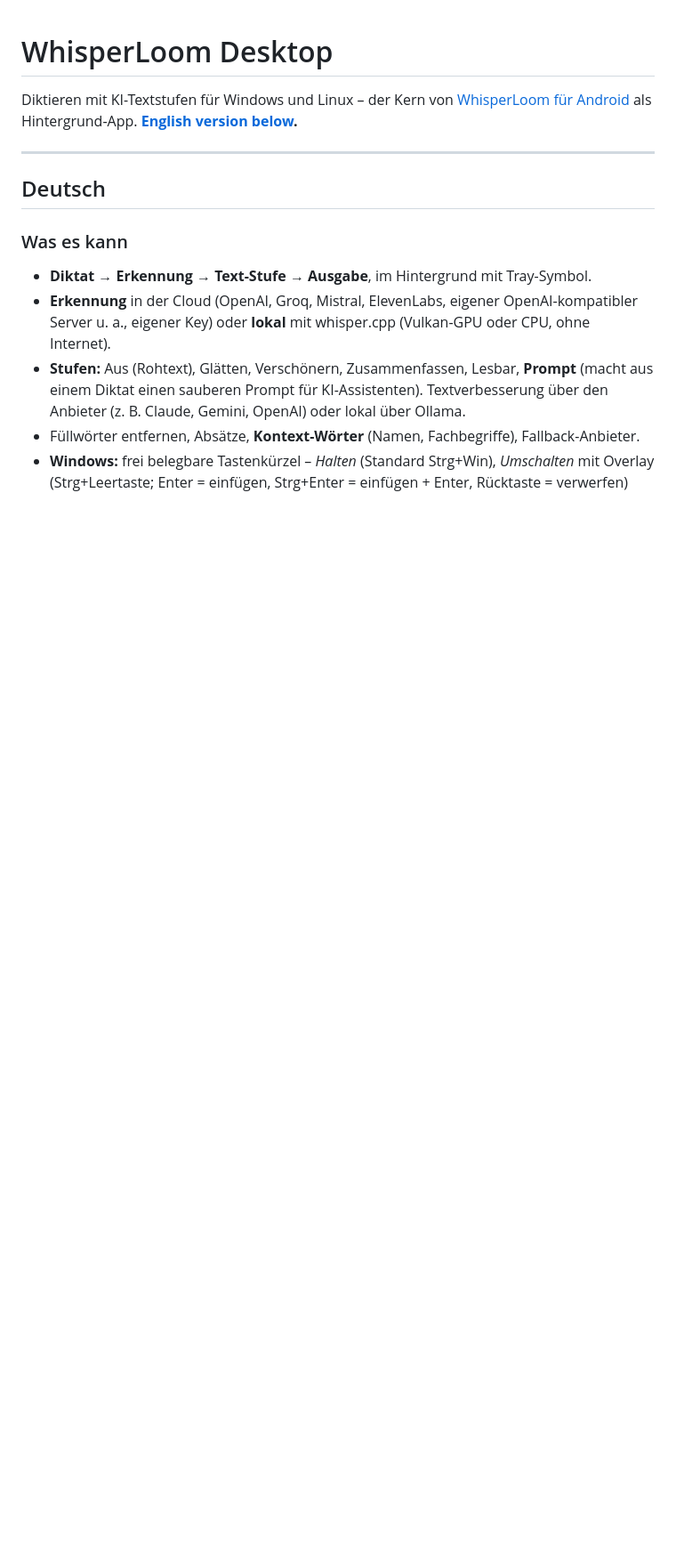
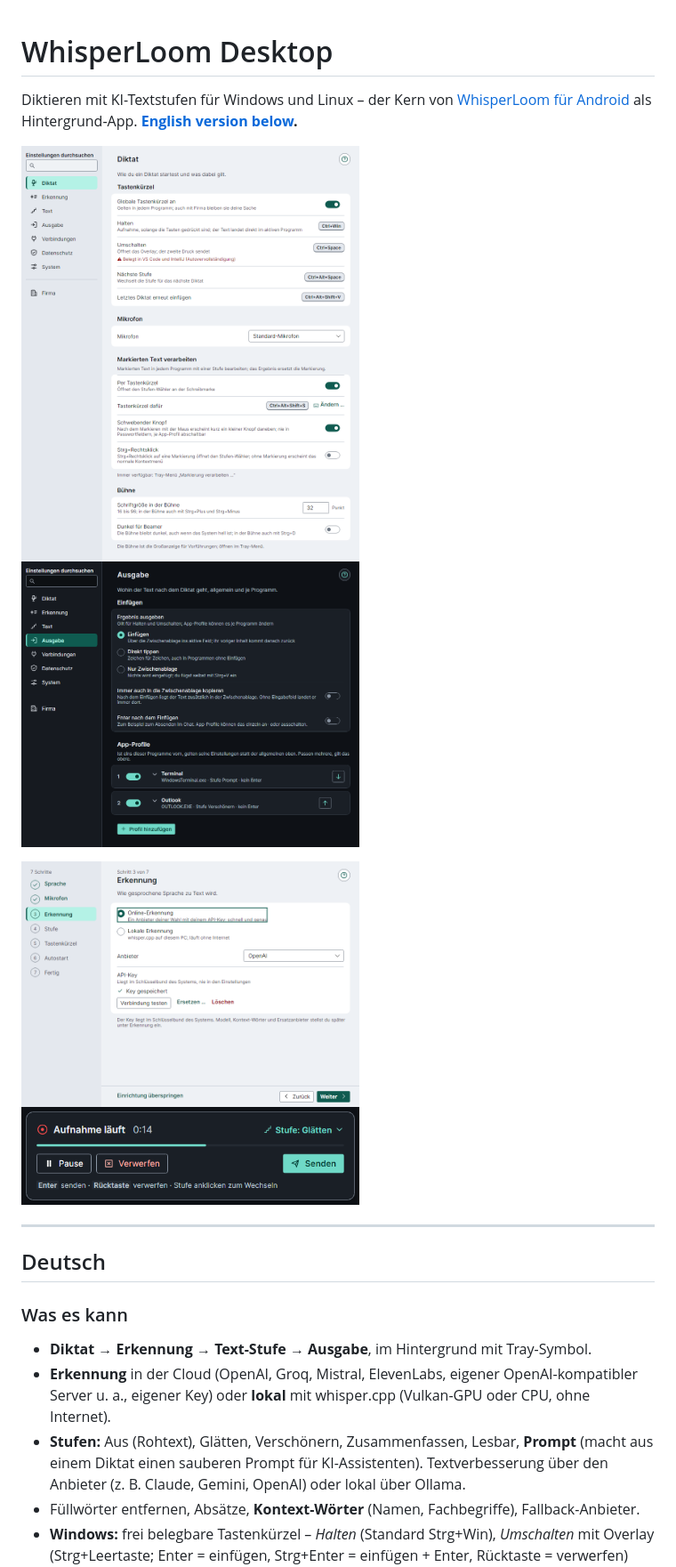
Before and after one commit to CTreitges/whisperloom-desktop, a Markdown page: README.md, the part around the change. Shown at 89% size. Rendered like a GitHub page; pictures changed too: docs/screens/overlay-recording-dark.png (added), docs/screens/settings-dictation-light.png (added), docs/screens/settings-output-dark.png (added); blank space fills up the shorter version.

Commit message:
docs(ux): Designsystem, README-Bilder und Changelog zum UX-Lauf 3
Co-Authored-By: Claude Opus 5.5 <noreply@anthropic.com>
Claude-Session: https://claude.ai/code/session_011qRtEhqiV9FgPGfKD98Zeh

```diff
--- a/README.md
+++ b/README.md
@@ -2,6 +2,15 @@
 
 Diktieren mit KI-Textstufen für Windows und Linux – der Kern von [WhisperLoom für Android](https://github.com/CTreitges/whisperloom-android)
 als Hintergrund-App. **[English version below](#english).**
+
+<p>
+<img src="docs/screens/settings-dictation-light.png" width="380" alt="Einstellungen, Seite Diktat (hell) / Settings, Dictation page (light)">
+<img src="docs/screens/settings-output-dark.png" width="380" alt="Einstellungen, Seite Ausgabe mit App-Profilen (dunkel) / Settings, Output page with app profiles (dark)">
+</p>
+<p>
+<img src="docs/screens/setup-recognition-light.png" width="380" alt="Einrichtung, Schritt Erkennung / Setup, recognition step">
+<img src="docs/screens/overlay-recording-dark.png" width="380" alt="Overlay während der Aufnahme / Overlay while recording">
+</p>
 
 ---
 
```
Also changed, not shown: CHANGELOG.md (+8 -0 lines), docs/design-system.md (+18 -4 lines).
